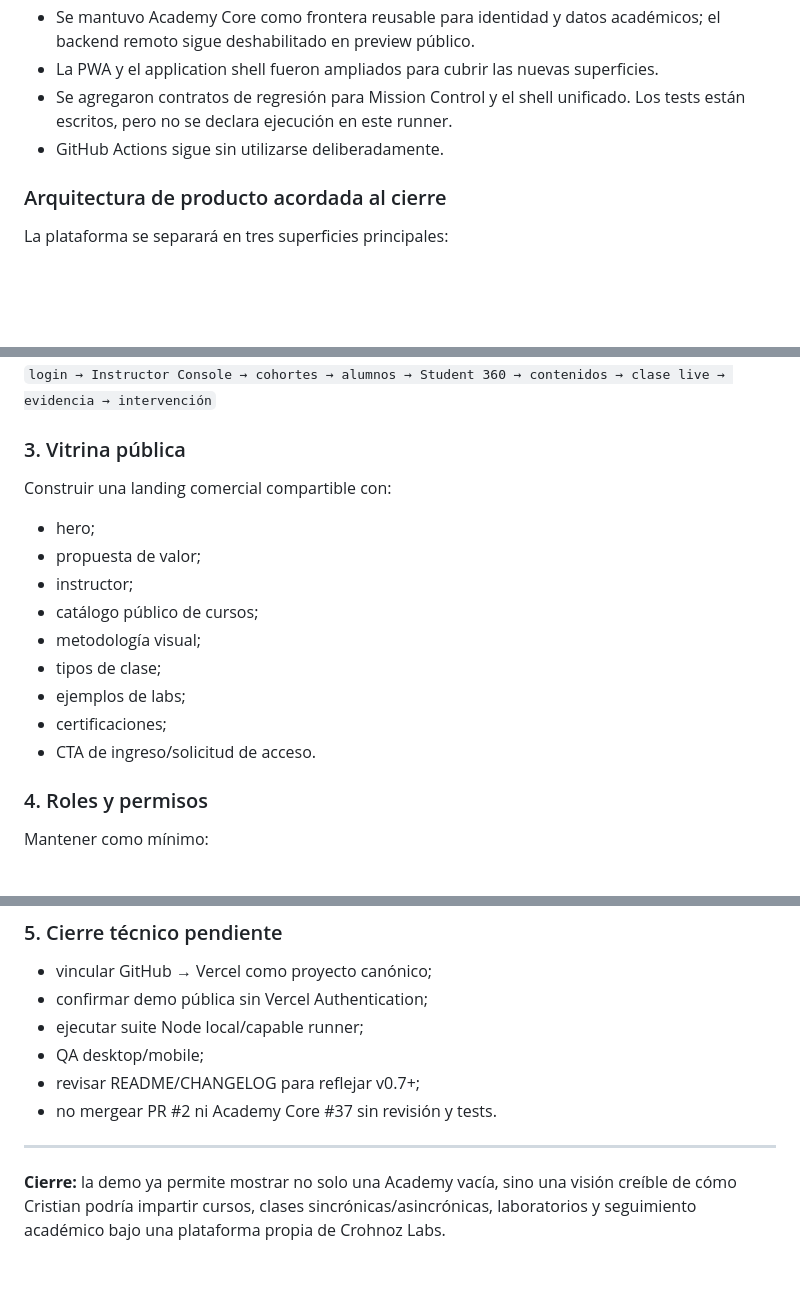
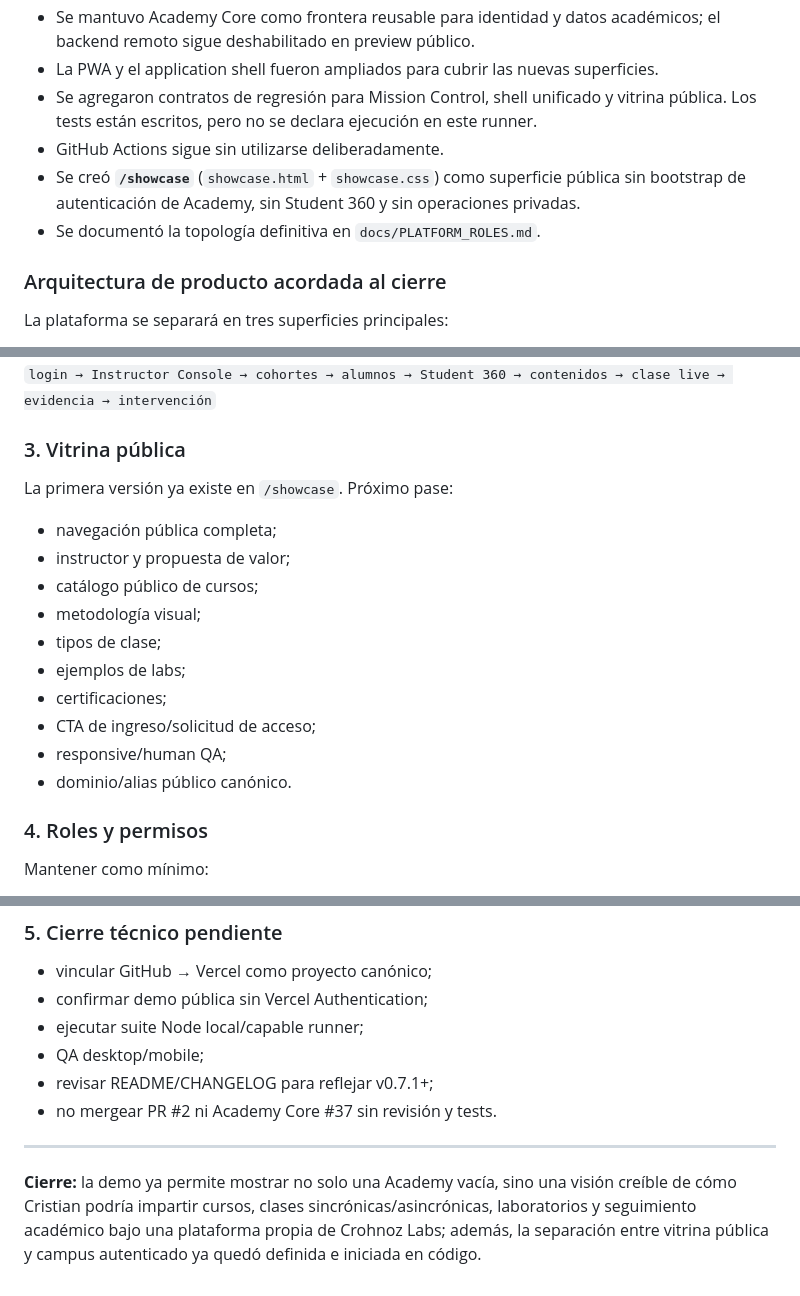
Before and after one commit to Crohnoz/Cristian, a Markdown page: BITACORA.md, 3 parts joined by grey strips. Rendered like a GitHub page; blank space fills up the shorter version.

Commit message:
docs: record public showcase completion at day close

```diff
--- a/BITACORA.md
+++ b/BITACORA.md
@@ -30,8 +30,10 @@ La plataforma evolucionó desde una demo funcional de ciberseguridad hacia una e
 - Se mantuvieron Student 360, usuarios/cohortes, cuenta, privacidad y certificados como superficies existentes del producto.
 - Se mantuvo Academy Core como frontera reusable para identidad y datos académicos; el backend remoto sigue deshabilitado en preview público.
 - La PWA y el application shell fueron ampliados para cubrir las nuevas superficies.
-- Se agregaron contratos de regresión para Mission Control y el shell unificado. Los tests están escritos, pero no se declara ejecución en este runner.
+- Se agregaron contratos de regresión para Mission Control, shell unificado y vitrina pública. Los tests están escritos, pero no se declara ejecución en este runner.
 - GitHub Actions sigue sin utilizarse deliberadamente.
+- Se creó **`/showcase`** (`showcase.html` + `showcase.css`) como superficie pública sin bootstrap de autenticación de Academy, sin Student 360 y sin operaciones privadas.
+- Se documentó la topología definitiva en `docs/PLATFORM_ROLES.md`.
 
 ### Arquitectura de producto acordada al cierre
 
@@ -114,16 +119,17 @@ Formalizar:
 
 ### 3. Vitrina pública
 
-Construir una landing comercial compartible con:
-- hero;
-- propuesta de valor;
-- instructor;
+La primera versión ya existe en `/showcase`. Próximo pase:
+- navegación pública completa;
+- instructor y propuesta de valor;
 - catálogo público de cursos;
 - metodología visual;
 - tipos de clase;
 - ejemplos de labs;
 - certificaciones;
-- CTA de ingreso/solicitud de acceso.
+- CTA de ingreso/solicitud de acceso;
+- responsive/human QA;
+- dominio/alias público canónico.
 
 ### 4. Roles y permisos
 
@@ -140,9 +146,9 @@ Mantener como mínimo:
 - confirmar demo pública sin Vercel Authentication;
 - ejecutar suite Node local/capable runner;
 - QA desktop/mobile;
-- revisar README/CHANGELOG para reflejar v0.7+;
+- revisar README/CHANGELOG para reflejar v0.7.1+;
 - no mergear PR #2 ni Academy Core #37 sin revisión y tests.
 
 ---
 
-**Cierre:** la demo ya permite mostrar no solo una Academy vacía, sino una visión creíble de cómo Cristian podría impartir cursos, clases sincrónicas/asincrónicas, laboratorios y seguimiento académico bajo una plataforma propia de Crohnoz Labs.
+**Cierre:** la demo ya permite mostrar no solo una Academy vacía, sino una visión creíble de cómo Cristian podría impartir cursos, clases sincrónicas/asincrónicas, laboratorios y seguimiento académico bajo una plataforma propia de Crohnoz Labs; además, la separación entre vitrina pública y campus autenticado ya quedó definida e iniciada en código.
```
Also changed, not shown: other parts of BITACORA.md (+4 -1 lines).
